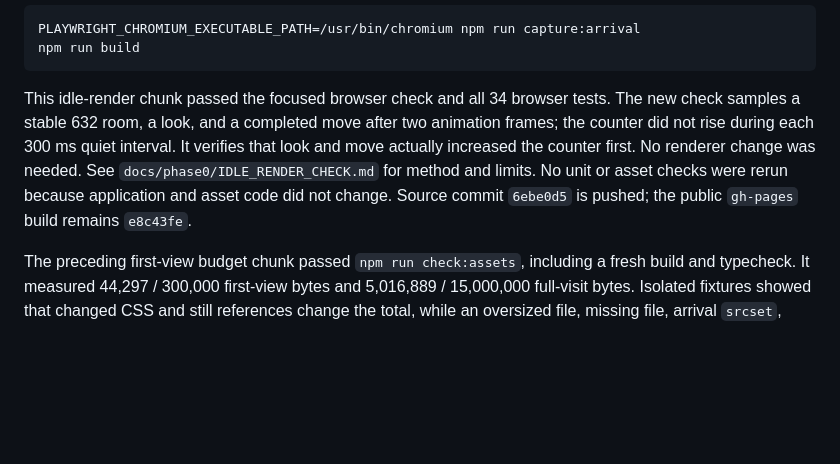
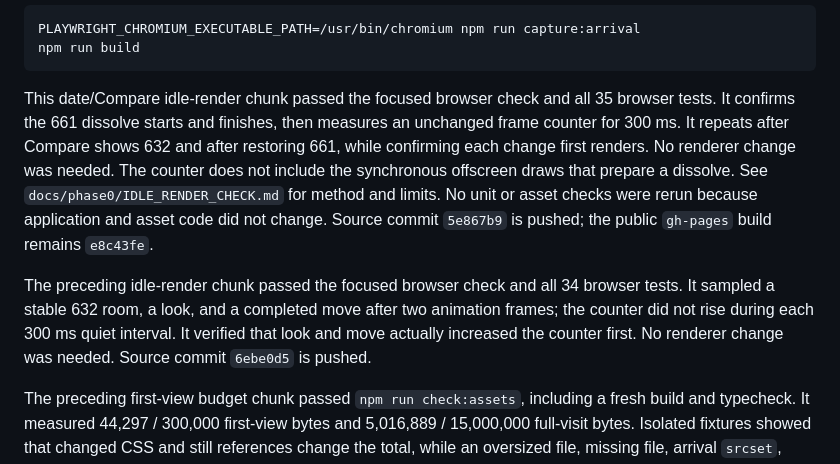
Before and after one commit to wangy113/after-632-gpt-sol-6, a Markdown page: HANDOFF.md, the part around one of its changes. Drawn GitHub-style; blank space fills up the shorter version.

````diff
--- a/HANDOFF.md
+++ b/HANDOFF.md
@@ -92,7 +92,9 @@ PLAYWRIGHT_CHROMIUM_EXECUTABLE_PATH=/usr/bin/chromium npm run capture:arrival
 npm run build
 ```
 
-This idle-render chunk passed the focused browser check and all 34 browser tests. The new check samples a stable 632 room, a look, and a completed move after two animation frames; the counter did not rise during each 300 ms quiet interval. It verifies that look and move actually increased the counter first. No renderer change was needed. See `docs/phase0/IDLE_RENDER_CHECK.md` for method and limits. No unit or asset checks were rerun because application and asset code did not change. Source commit `6ebe0d5` is pushed; the public `gh-pages` build remains `e8c43fe`.
+This date/Compare idle-render chunk passed the focused browser check and all 35 browser tests. It confirms the 661 dissolve starts and finishes, then measures an unchanged frame counter for 300 ms. It repeats after Compare shows 632 and after restoring 661, while confirming each change first renders. No renderer change was needed. The counter does not include the synchronous offscreen draws that prepare a dissolve. See `docs/phase0/IDLE_RENDER_CHECK.md` for method and limits. No unit or asset checks were rerun because application and asset code did not change. Source commit `5e867b9` is pushed; the public `gh-pages` build remains `e8c43fe`.
+
+The preceding idle-render chunk passed the focused browser check and all 34 browser tests. It sampled a stable 632 room, a look, and a completed move after two animation frames; the counter did not rise during each 300 ms quiet interval. It verified that look and move actually increased the counter first. No renderer change was needed. Source commit `6ebe0d5` is pushed.
 
 The preceding first-view budget chunk passed `npm run check:assets`, including a fresh build and typecheck. It measured 44,297 / 300,000 first-view bytes and 5,016,889 / 15,000,000 full-visit bytes. Isolated fixtures showed that changed CSS and still references change the total, while an oversized file, missing file, arrival `srcset`, arrival `<picture>` source, or linked CSS asset reference fails. The check covers the plan's HTML, CSS, and arrival still measure; it does not claim a network transfer timing result. No unit or browser suite was rerun for that checker-only change. Source commit `bd105b4` is pushed; the public `gh-pages` build remains `e8c43fe`.
 
````
Also changed, not shown: other parts of HANDOFF.md (+7 -7 lines).
